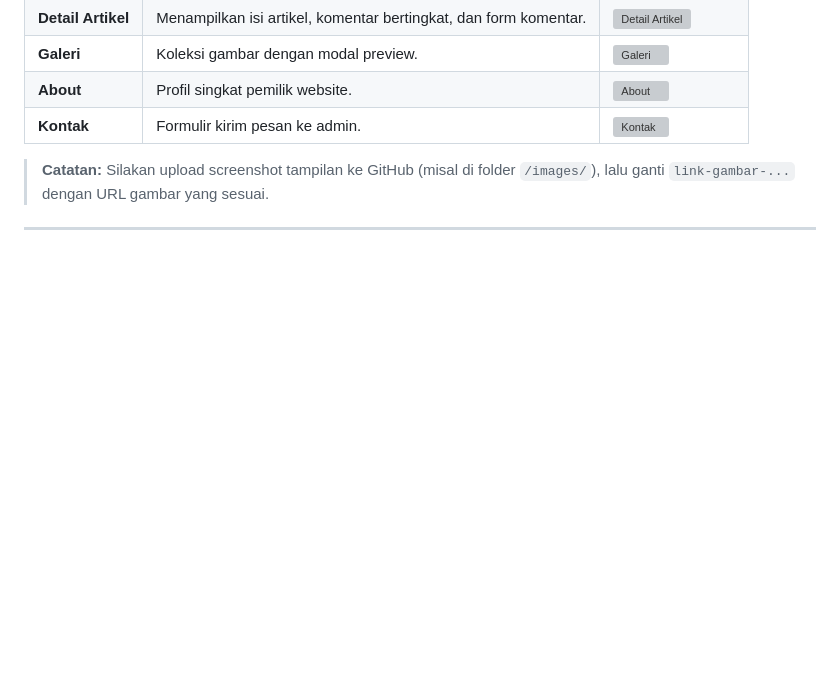
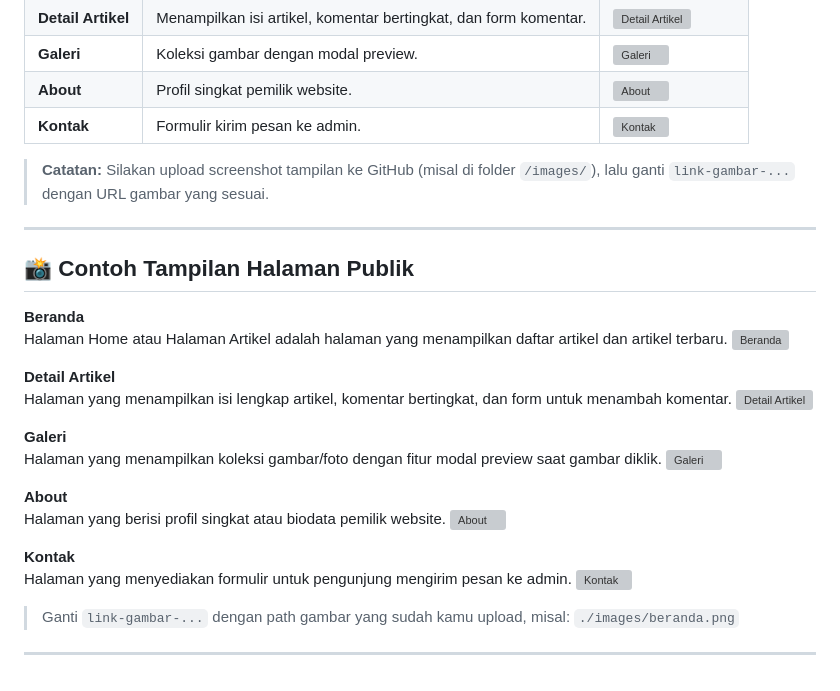
Before and after one commit to cahyaapriyana/personal_web, a Markdown page: README.md, the part around the change. GitHub-like rendering; blank space fills up the shorter version; grey boxes are pictures that could not be loaded.

```diff
--- a/README.md
+++ b/README.md
@@ -108,3 +108,29 @@ Berikut adalah tampilan utama halaman publik website:
 > **Catatan:** Silakan upload screenshot tampilan ke GitHub (misal di folder `/images/`), lalu ganti `link-gambar-...` dengan URL gambar yang sesuai.
 
 ---
+
+## 📸 Contoh Tampilan Halaman Publik
+
+**Beranda**
+Halaman Home atau Halaman Artikel adalah halaman yang menampilkan daftar artikel dan artikel terbaru.
+![Beranda](link-gambar-beranda)
+
+**Detail Artikel**
+Halaman yang menampilkan isi lengkap artikel, komentar bertingkat, dan form untuk menambah komentar.
+![Detail Artikel](link-gambar-artikel)
+
+**Galeri**
+Halaman yang menampilkan koleksi gambar/foto dengan fitur modal preview saat gambar diklik.
+![Galeri](link-gambar-galeri)
+
+**About**
+Halaman yang berisi profil singkat atau biodata pemilik website.
+![About](link-gambar-about)
+
+**Kontak**
+Halaman yang menyediakan formulir untuk pengunjung mengirim pesan ke admin.
+![Kontak](link-gambar-kontak)
+
+> Ganti `link-gambar-...` dengan path gambar yang sudah kamu upload, misal: `./images/beranda.png`
+
+---
```
